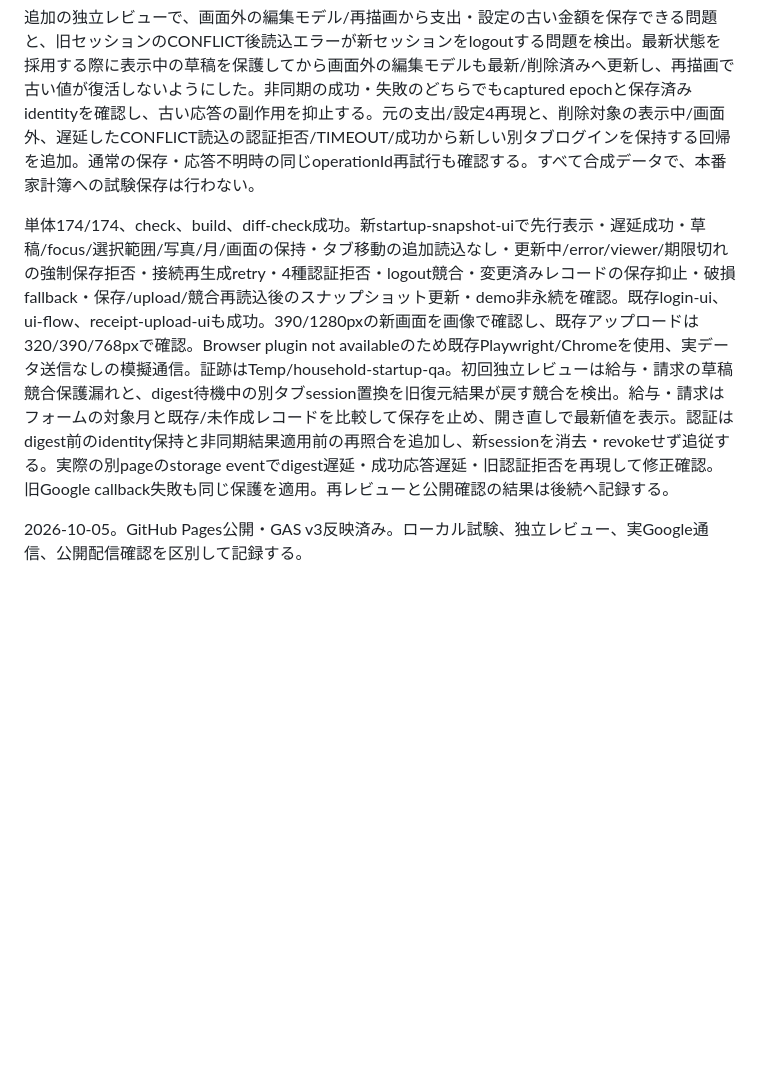
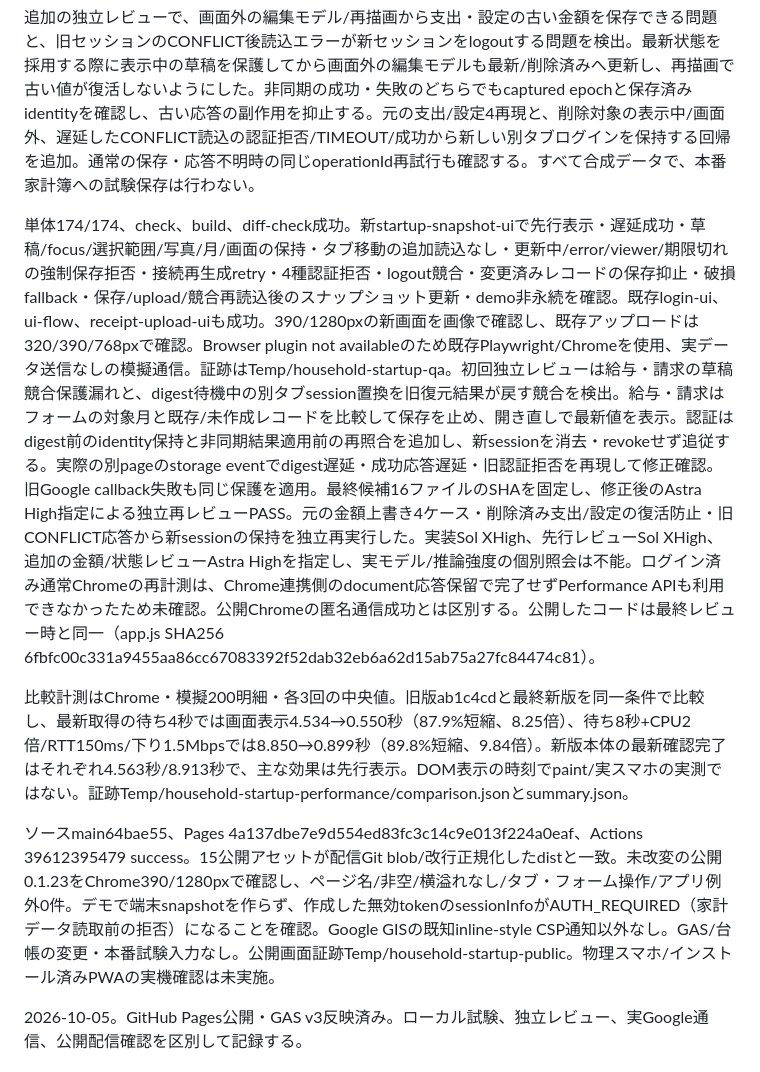
Before and after one commit to nikoneco/household-account-book, a Markdown page: docs/VERIFICATION.md, the part around the change. Drawn GitHub-style; blank space fills up the shorter version.

Commit message:
Record reviewed release and startup timing evidence

```diff
--- a/docs/VERIFICATION.md
+++ b/docs/VERIFICATION.md
@@ -10,7 +10,11 @@
 
 追加の独立レビューで、画面外の編集モデル/再描画から支出・設定の古い金額を保存できる問題と、旧セッションのCONFLICT後読込エラーが新セッションをlogoutする問題を検出。最新状態を採用する際に表示中の草稿を保護してから画面外の編集モデルも最新/削除済みへ更新し、再描画で古い値が復活しないようにした。非同期の成功・失敗のどちらでもcaptured epochと保存済みidentityを確認し、古い応答の副作用を抑止する。元の支出/設定4再現と、削除対象の表示中/画面外、遅延したCONFLICT読込の認証拒否/TIMEOUT/成功から新しい別タブログインを保持する回帰を追加。通常の保存・応答不明時の同じoperationId再試行も確認する。すべて合成データで、本番家計簿への試験保存は行わない。
 
-単体174/174、check、build、diff-check成功。新startup-snapshot-uiで先行表示・遅延成功・草稿/focus/選択範囲/写真/月/画面の保持・タブ移動の追加読込なし・更新中/error/viewer/期限切れの強制保存拒否・接続再生成retry・4種認証拒否・logout競合・変更済みレコードの保存抑止・破損fallback・保存/upload/競合再読込後のスナップショット更新・demo非永続を確認。既存login-ui、ui-flow、receipt-upload-uiも成功。390/1280pxの新画面を画像で確認し、既存アップロードは320/390/768pxで確認。Browser plugin not availableのため既存Playwright/Chromeを使用、実データ送信なしの模擬通信。証跡はTemp/household-startup-qa。初回独立レビューは給与・請求の草稿競合保護漏れと、digest待機中の別タブsession置換を旧復元結果が戻す競合を検出。給与・請求はフォームの対象月と既存/未作成レコードを比較して保存を止め、開き直しで最新値を表示。認証はdigest前のidentity保持と非同期結果適用前の再照合を追加し、新sessionを消去・revokeせず追従する。実際の別pageのstorage eventでdigest遅延・成功応答遅延・旧認証拒否を再現して修正確認。旧Google callback失敗も同じ保護を適用。再レビューと公開確認の結果は後続へ記録する。
+単体174/174、check、build、diff-check成功。新startup-snapshot-uiで先行表示・遅延成功・草稿/focus/選択範囲/写真/月/画面の保持・タブ移動の追加読込なし・更新中/error/viewer/期限切れの強制保存拒否・接続再生成retry・4種認証拒否・logout競合・変更済みレコードの保存抑止・破損fallback・保存/upload/競合再読込後のスナップショット更新・demo非永続を確認。既存login-ui、ui-flow、receipt-upload-uiも成功。390/1280pxの新画面を画像で確認し、既存アップロードは320/390/768pxで確認。Browser plugin not availableのため既存Playwright/Chromeを使用、実データ送信なしの模擬通信。証跡はTemp/household-startup-qa。初回独立レビューは給与・請求の草稿競合保護漏れと、digest待機中の別タブsession置換を旧復元結果が戻す競合を検出。給与・請求はフォームの対象月と既存/未作成レコードを比較して保存を止め、開き直しで最新値を表示。認証はdigest前のidentity保持と非同期結果適用前の再照合を追加し、新sessionを消去・revokeせず追従する。実際の別pageのstorage eventでdigest遅延・成功応答遅延・旧認証拒否を再現して修正確認。旧Google callback失敗も同じ保護を適用。最終候補16ファイルのSHAを固定し、修正後のAstra High指定による独立再レビューPASS。元の金額上書き4ケース・削除済み支出/設定の復活防止・旧CONFLICT応答から新sessionの保持を独立再実行した。実装Sol XHigh、先行レビューSol XHigh、追加の金額/状態レビューAstra Highを指定し、実モデル/推論強度の個別照会は不能。ログイン済み通常Chromeの再計測は、Chrome連携側のdocument応答保留で完了せずPerformance APIも利用できなかったため未確認。公開Chromeの匿名通信成功とは区別する。公開したコードは最終レビュー時と同一（app.js SHA256 6fbfc00c331a9455aa86cc67083392f52dab32eb6a62d15ab75a27fc84474c81）。
+
+比較計測はChrome・模擬200明細・各3回の中央値。旧版ab1c4cdと最終新版を同一条件で比較し、最新取得の待ち4秒では画面表示4.534→0.550秒（87.9%短縮、8.25倍）、待ち8秒+CPU2倍/RTT150ms/下り1.5Mbpsでは8.850→0.899秒（89.8%短縮、9.84倍）。新版本体の最新確認完了はそれぞれ4.563秒/8.913秒で、主な効果は先行表示。DOM表示の時刻でpaint/実スマホの実測ではない。証跡Temp/household-startup-performance/comparison.jsonとsummary.json。
+
+ソースmain64bae55、Pages 4a137dbe7e9d554ed83fc3c14c9e013f224a0eaf、Actions 39612395479 success。15公開アセットが配信Git blob/改行正規化したdistと一致。未改変の公開0.1.23をChrome390/1280pxで確認し、ページ名/非空/横溢れなし/タブ・フォーム操作/アプリ例外0件。デモで端末snapshotを作らず、作成した無効tokenのsessionInfoがAUTH_REQUIRED（家計データ読取前の拒否）になることを確認。Google GISの既知inline-style CSP通知以外なし。GAS/台帳の変更・本番試験入力なし。公開画面証跡Temp/household-startup-public。物理スマホ/インストール済みPWAの実機確認は未実施。
 
 2026-10-05。GitHub Pages公開・GAS v3反映済み。ローカル試験、独立レビュー、実Google通信、公開配信確認を区別して記録する。
 
```
